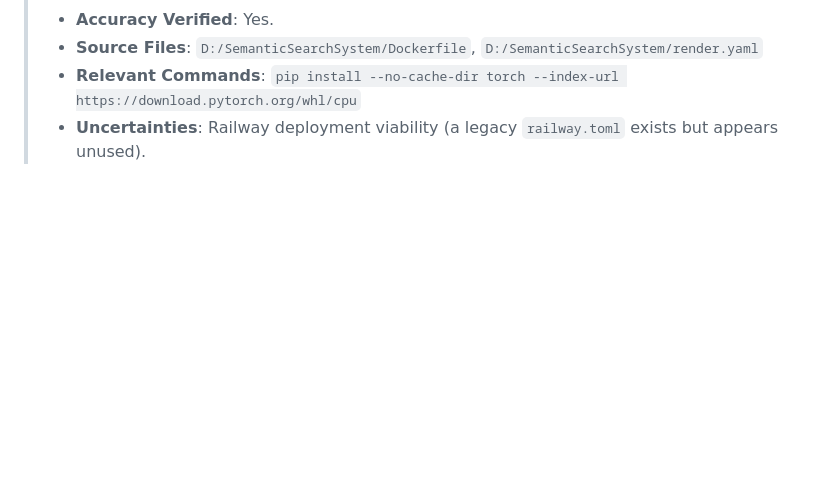
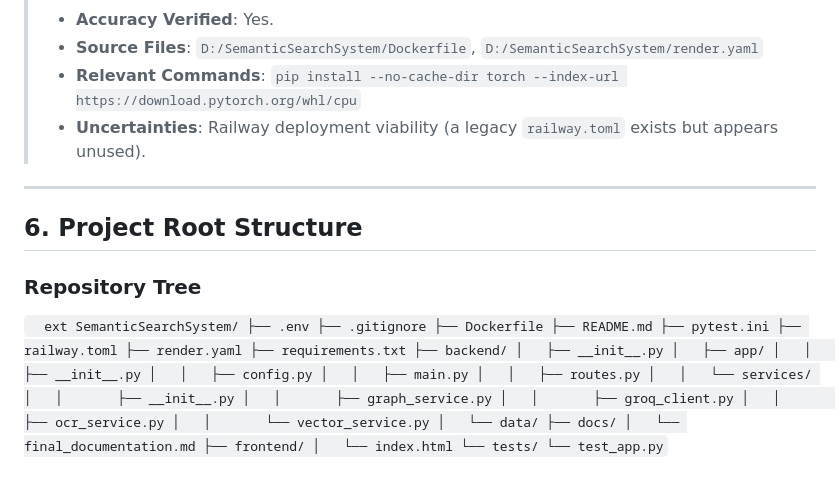
Before and after one commit to sakshamsaxena22/Semantic-Search-System, a Markdown page: docs/final_documentation.md, the part around one of its changes. GitHub-like rendering; blank space fills up the shorter version.

Commit message:
docs: append project root structure and function analysis

```diff
--- a/docs/final_documentation.md
+++ b/docs/final_documentation.md
@@ -181,3 +181,42 @@ To host the application reliably and continuously on Render.com utilizing Infras
 > * **Source Files**: `D:/SemanticSearchSystem/Dockerfile`, `D:/SemanticSearchSystem/render.yaml`
 > * **Relevant Commands**: `pip install --no-cache-dir torch --index-url https://download.pytorch.org/whl/cpu`
 > * **Uncertainties**: Railway deployment viability (a legacy `railway.toml` exists but appears unused).
+
+---
+
+## 6. Project Root Structure
+
+### Repository Tree
+
+`	ext
+SemanticSearchSystem/
+├── .env
+├── .gitignore
+├── Dockerfile
+├── README.md
+├── pytest.ini
+├── railway.toml
+├── render.yaml
+├── requirements.txt
+├── backend/
+│   ├── __init__.py
+│   ├── app/
+│   │   ├── __init__.py
+│   │   ├── config.py
+│   │   ├── main.py
+│   │   ├── routes.py
+│   │   └── services/
+│   │       ├── __init__.py
+│   │       ├── graph_service.py
+│   │       ├── groq_client.py
+│   │       ├── ocr_service.py
+│   │       └── vector_service.py
+│   └── data/
+├── docs/
+│   └── final_documentation.md
+├── frontend/
+│   └── index.html
+└── tests/
+    └── test_app.py
+`
+
```
Also changed, not shown: other parts of docs/final_documentation.md (+48 -0 lines).
